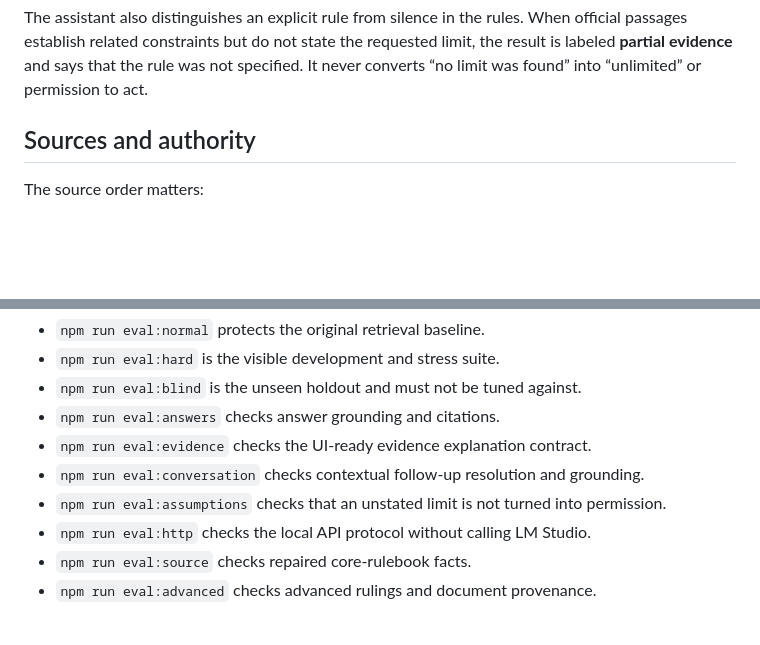
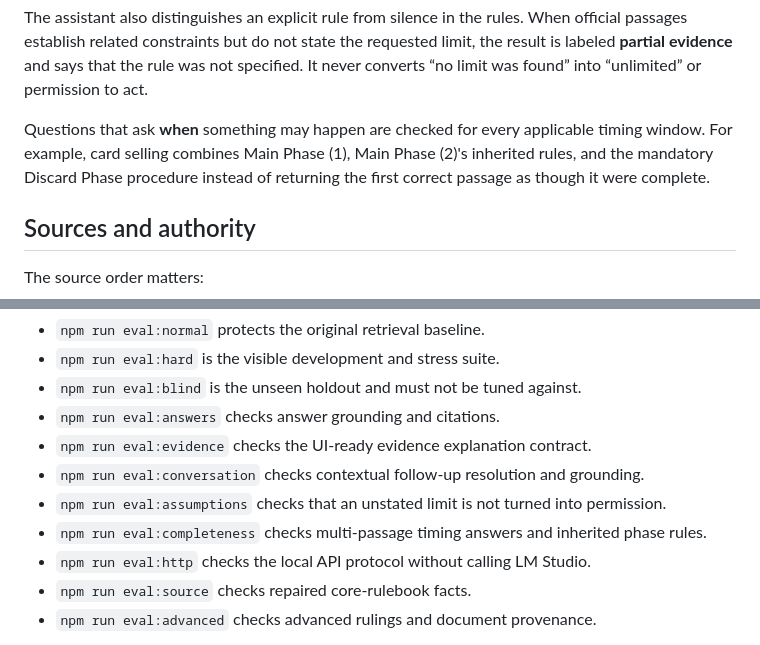
Before and after one commit to gerryglz/llm-lab, a Markdown page: README.md, 2 parts joined by grey strips. GitHub-like rendering; blank space fills up the shorter version.

Commit message:
Complete multi-phase selling answers

```diff
--- a/README.md
+++ b/README.md
@@ -20,6 +20,8 @@ The answer contract also includes an evidence summary designed for a future chat
 The browser keeps the six most recent user and assistant messages so follow-ups such as “Do I shuffle first?” can be rewritten as standalone questions. Conversation text is used only to resolve references; every final answer must still be supported by newly retrieved official evidence. Use **New conversation** to clear that local context.
 
 The assistant also distinguishes an explicit rule from silence in the rules. When official passages establish related constraints but do not state the requested limit, the result is labeled **partial evidence** and says that the rule was not specified. It never converts “no limit was found” into “unlimited” or permission to act.
+
+Questions that ask **when** something may happen are checked for every applicable timing window. For example, card selling combines Main Phase (1), Main Phase (2)'s inherited rules, and the mandatory Discard Phase procedure instead of returning the first correct passage as though it were complete.
 
 ## Sources and authority
 
@@ -133,6 +135,7 @@ Each suite has a distinct job:
 - `npm run eval:evidence` checks the UI-ready evidence explanation contract.
 - `npm run eval:conversation` checks contextual follow-up resolution and grounding.
 - `npm run eval:assumptions` checks that an unstated limit is not turned into permission.
+- `npm run eval:completeness` checks multi-passage timing answers and inherited phase rules.
 - `npm run eval:http` checks the local API protocol without calling LM Studio.
 - `npm run eval:source` checks repaired core-rulebook facts.
 - `npm run eval:advanced` checks advanced rulings and document provenance.
```
